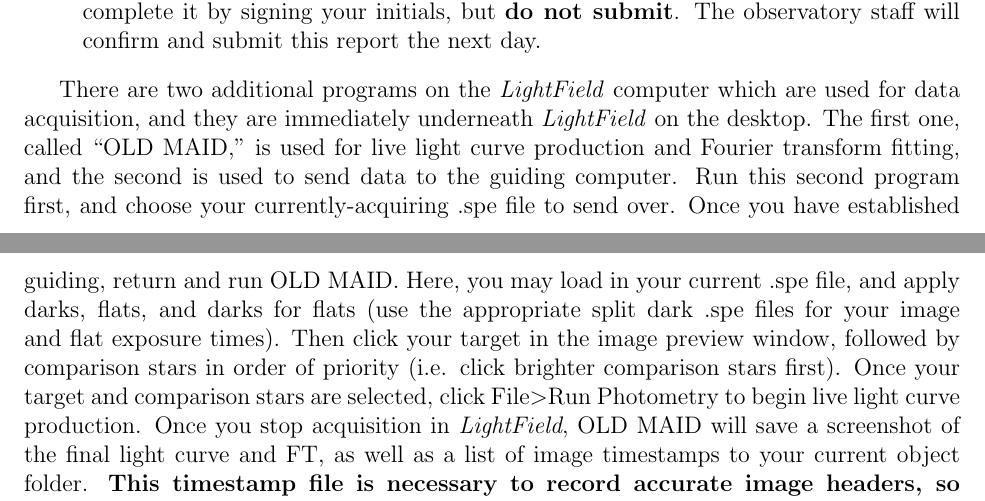
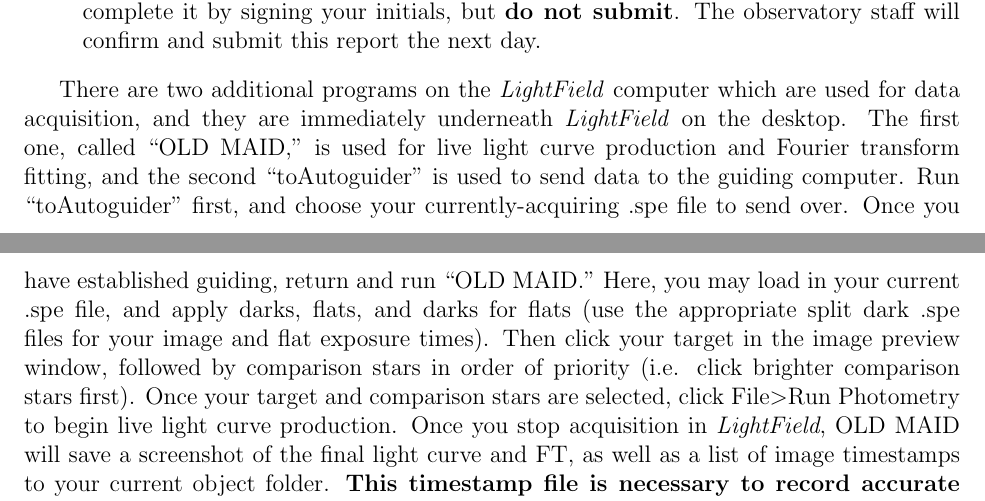
Before and after one commit to jsreding/McDonald2.1Guide, a LaTeX document (components/mcdonald.tex): two parts of pages 10 and 11 of 12, joined at a grey line, cut so that both start at the same text. Compiled offline with pdfLaTeX.

Commit message:
2018-05-21

```diff
--- a/components/mcdonald.tex
+++ b/components/mcdonald.tex
@@ -163,7 +163,7 @@
    \item This is the night report for the observatory staff. Record your name, the instrument you are using (``ARGOS,'' ``ProEM,'' ``LightField,'' ``Guide82''), any times that you open or close the dome and for what reason (weather, wind, clouds, etc.), the seeing value at three points throughout the night, your time breakdown for the night, and complete it by signing your initials, but \textbf{do not submit}. The observatory staff will confirm and submit this report the next day.
 \end{enumerate}
 
-There are two additional programs on the \textit{LightField} computer which are used for data acquisition, and they are immediately underneath \textit{LightField} on the desktop. The first one, called ``OLD MAID,'' is used for live light curve production and Fourier transform fitting, and the second is used to send data to the guiding computer. Run this second program first, and choose your currently-acquiring .spe file to send over. Once you have established guiding, return and run OLD MAID. Here, you may load in your current .spe file, and apply darks, flats, and darks for flats (use the appropriate split dark .spe files for your image and flat exposure times). Then click your target in the image preview window, followed by comparison stars in order of priority (i.e. click brighter comparison stars first). Once your target and comparison stars are selected, click File\textgreater Run Photometry to begin live light curve production. Once you stop acquisition in \textit{LightField}, OLD MAID will save a screenshot of the final light curve and FT, as well as a list of image timestamps to your current object folder. \textbf{This timestamp file is necessary to record accurate image headers, so ensure that it is saved.} Running OLD MAID again on your .spe will re-generate it if there is a failure.
+There are two additional programs on the \textit{LightField} computer which are used for data acquisition, and they are immediately underneath \textit{LightField} on the desktop. The first one, called ``OLD MAID,'' is used for live light curve production and Fourier transform fitting, and the second ``toAutoguider'' is used to send data to the guiding computer. Run ``toAutoguider'' first, and choose your currently-acquiring .spe file to send over. Once you have established guiding, return and run ``OLD MAID.'' Here, you may load in your current .spe file, and apply darks, flats, and darks for flats (use the appropriate split dark .spe files for your image and flat exposure times). Then click your target in the image preview window, followed by comparison stars in order of priority (i.e. click brighter comparison stars first). Once your target and comparison stars are selected, click File\textgreater Run Photometry to begin live light curve production. Once you stop acquisition in \textit{LightField}, OLD MAID will save a screenshot of the final light curve and FT, as well as a list of image timestamps to your current object folder. \textbf{This timestamp file is necessary to record accurate image headers, so ensure that it is saved.} Running OLD MAID again on your .spe will re-generate it if there is a failure.
 
 \section{End of Night}\label{end}
 \textit{\textbf{The following is your checklist for ending your night and safe telescope storage:}}
```
Also changed, not shown: mcdonald.pdf, 4 other files.
